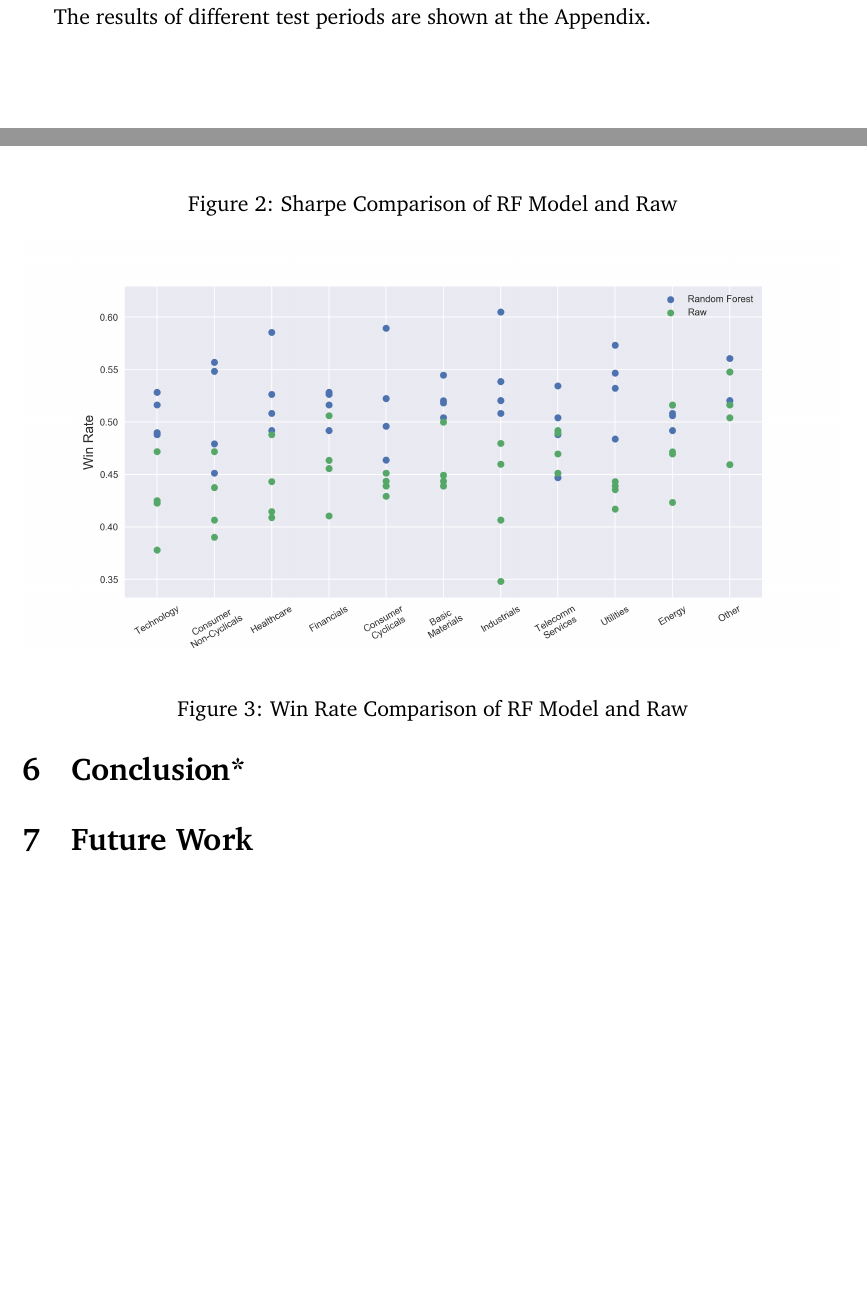
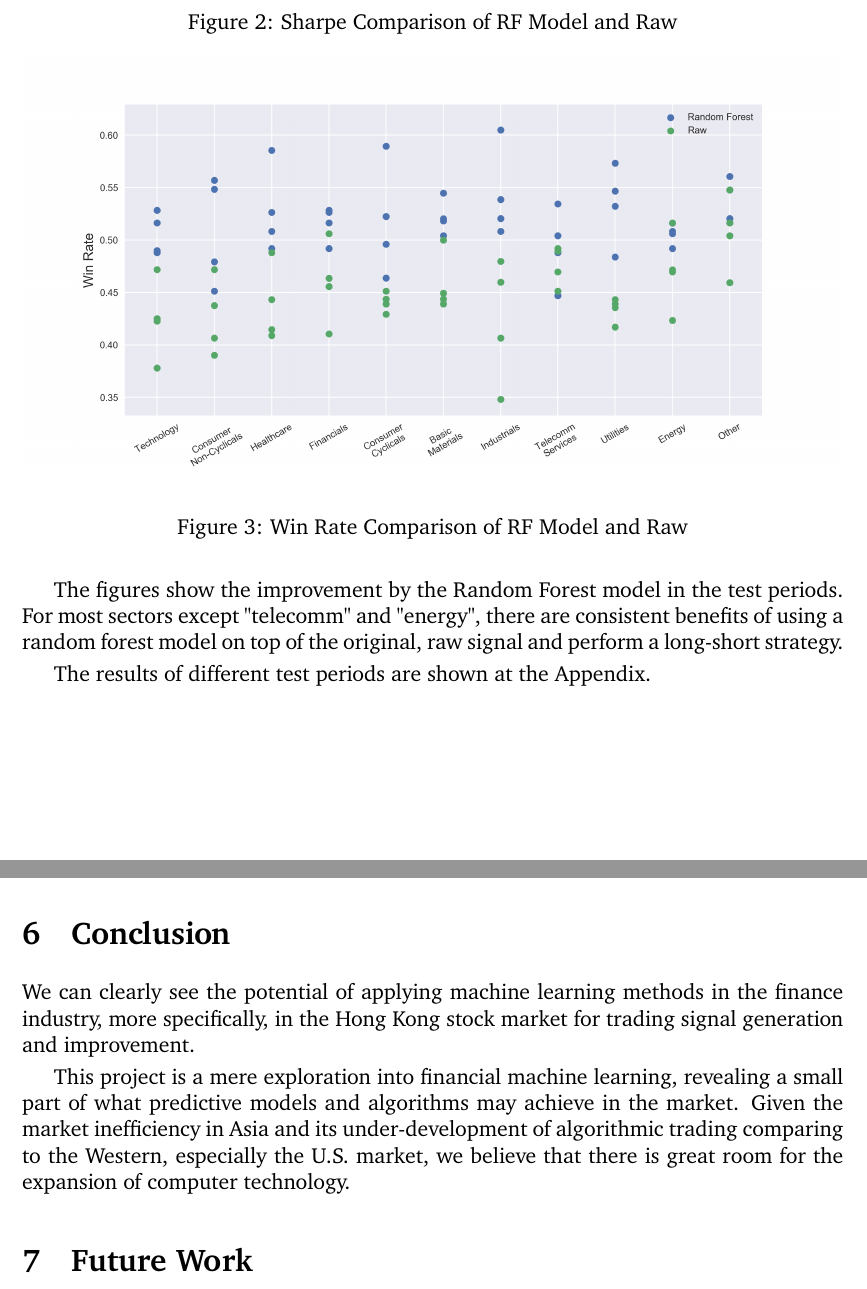
Before and after one commit to exnight/COMP4971C, a LaTeX paper (src/report.tex): two parts of pages 5 and 6 of 10 before the commit and two parts of pages 6 and 7 of 11 after it, joined at a grey line, cut so that both start at the same text, the shorter picture padded with empty space. Compiled offline with pdfLaTeX.

Commit message:
Conclude

```diff
--- a/src/report.tex
+++ b/src/report.tex
@@ -133,10 +135,15 @@ The random forest model shows significant Sharpe ratio and win rate improvement
   \label{fig:rf_raw_win_rate}
 \end{figure}
 
+The figures show the improvement by the Random Forest model in the test periods. For most sectors except "telecomm" and "energy", there are consistent benefits of using a random forest model on top of the original, raw signal and perform a long-short strategy.
+
 The results of different test periods are shown at the Appendix.
 
-\section{Conclusion*}
+\section{Conclusion}
 
+We can clearly see the potential of applying machine learning methods in the finance industry, more specifically, in the Hong Kong stock market for trading signal generation and improvement.
+
+This project is a mere exploration into financial machine learning, revealing a small part of what predictive models and algorithms may achieve in the market. Given the market inefficiency in Asia and its under-development of algorithmic trading comparing to the Western, especially the U.S. market, we believe that there is great room for the expansion of computer technology.
 
 \section{Future Work}
 
```
Also changed, not shown: dist/report.pdf, src/report.tex (7 more changed lines).
